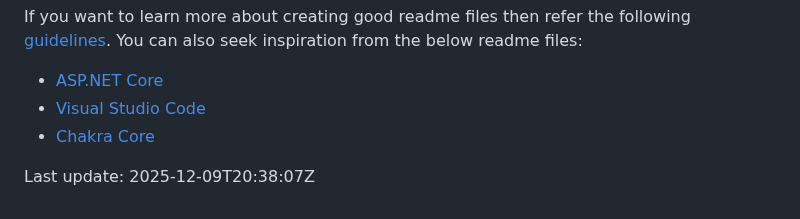
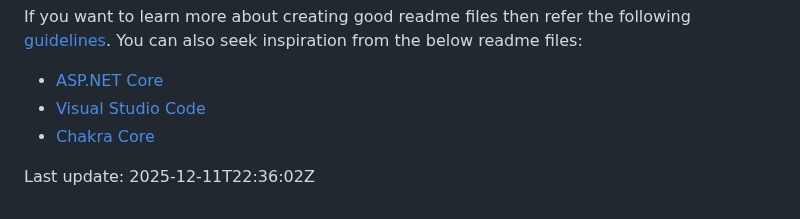
Before and after one commit to ClearMeasureLabs/bootcamp-palermo-workorders, a Markdown page: README.md, the part around the change. GitHub-like rendering.

Commit message:
Update README.md timestamp to 2025-12-11T22:36:02Z
Co-authored-by: tomopgenorth-cm <243153682+tomopgenorth-cm@users.noreply.github.com>

```diff
--- a/README.md
+++ b/README.md
@@ -442,4 +442,4 @@ If you want to learn more about creating good readme files then refer the follow
 - [Chakra Core](https://github.com/Microsoft/ChakraCore)
 
 
-Last update: 2025-12-09T20:38:07Z
+Last update: 2025-12-11T22:36:02Z
```
